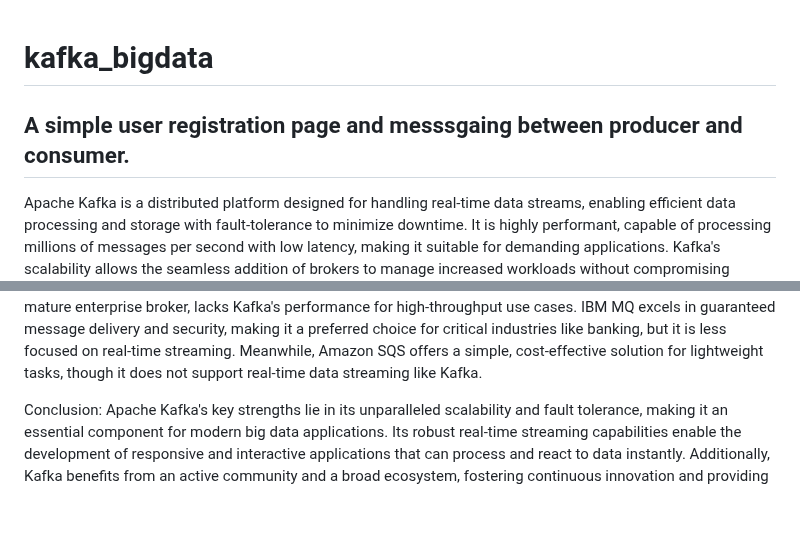
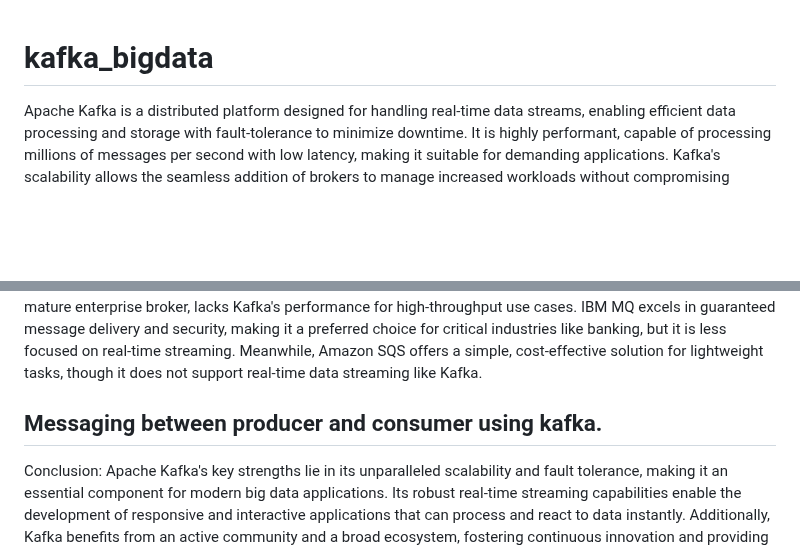
Before and after one commit to TummalaDivyaReddy/kafka_bigdata, a Markdown page: README.md, 2 parts joined by grey strips. GitHub-like rendering; blank space fills up the shorter version.

```diff
--- a/README.md
+++ b/README.md
@@ -1,5 +1,4 @@
 # kafka_bigdata
-## A simple user registration page and messsgaing between producer and consumer.
 
 Apache Kafka is a distributed platform designed for handling real-time data streams, enabling efficient data processing and storage with fault-tolerance to minimize downtime. It is highly performant, capable of processing millions of messages per second with low latency, making it suitable for demanding applications. Kafka's scalability allows the seamless addition of brokers to manage increased workloads without compromising performance, while its durability ensures that data is written to disk and replicated across brokers to prevent loss. Additionally, Kafka's fault tolerance allows it to automatically recover from hardware failures, maintaining system reliability. For instance, in a stock trading platform where real-time transaction data is critical, Kafka ensures that every transaction is processed swiftly and reliably, safeguarding the integrity of the trading process.
 
@@ -13,6 +12,8 @@ Each partition is stored on brokers (servers), and Kafka assigns a unique offset
 Kafka can be configured to store records for a set time (e.g., 24 hours), allowing it to automatically delete old records. It also uses replication to ensure fault tolerance: if a broker fails, a backup partition on another broker can take over, allowing the system to continue running smoothly.
 Each tool in the data streaming and messaging ecosystem addresses specific needs, with Apache Kafka standing out for its scalability, fault tolerance, and ability to handle high-throughput real-time data streams. In comparison, Amazon Kinesis, a fully managed service, is ideal for massive-scale event analytics but comes with higher costs. RabbitMQ suits smaller-scale projects requiring diverse messaging patterns, while ActiveMQ, a mature enterprise broker, lacks Kafka's performance for high-throughput use cases. IBM MQ excels in guaranteed message delivery and security, making it a preferred choice for critical industries like banking, but it is less focused on real-time streaming. Meanwhile, Amazon SQS offers a simple, cost-effective solution for lightweight tasks, though it does not support real-time data streaming like Kafka.
 
+## Messaging between producer and consumer using kafka.
+
 
 
 Conclusion: Apache Kafka's key strengths lie in its unparalleled scalability and fault tolerance, making it an essential component for modern big data applications. Its robust real-time streaming capabilities enable the development of responsive and interactive applications that can process and react to data instantly. Additionally, Kafka benefits from an active community and a broad ecosystem, fostering continuous innovation and providing reliable support for diverse use cases.
```
